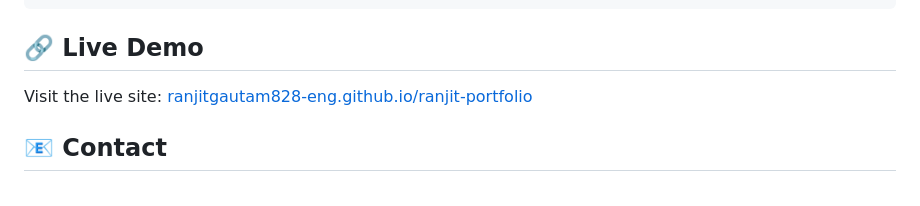
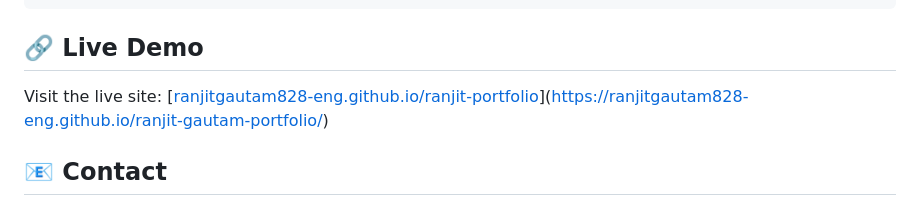
Before and after one commit to ranjitgautam828-eng/ranjit-gautam-portfolio, a Markdown page: README.md, the part around the change. Rendered like a GitHub page.

Commit message:
Fix live demo link in README.md
was using another old link changed it

```diff
--- a/README.md
+++ b/README.md
@@ -94,7 +94,7 @@ open index.html
 
 ## 🔗 Live Demo
 
-Visit the live site: [ranjitgautam828-eng.github.io/ranjit-portfolio](https://ranjitgautam828-eng.github.io/ranjit-portfolio/)
+Visit the live site: [[ranjitgautam828-eng.github.io/ranjit-portfolio](https://ranjitgautam828-eng.github.io/ranjit-portfolio/)](https://ranjitgautam828-eng.github.io/ranjit-gautam-portfolio/)
 
 ## 📧 Contact
 
```
